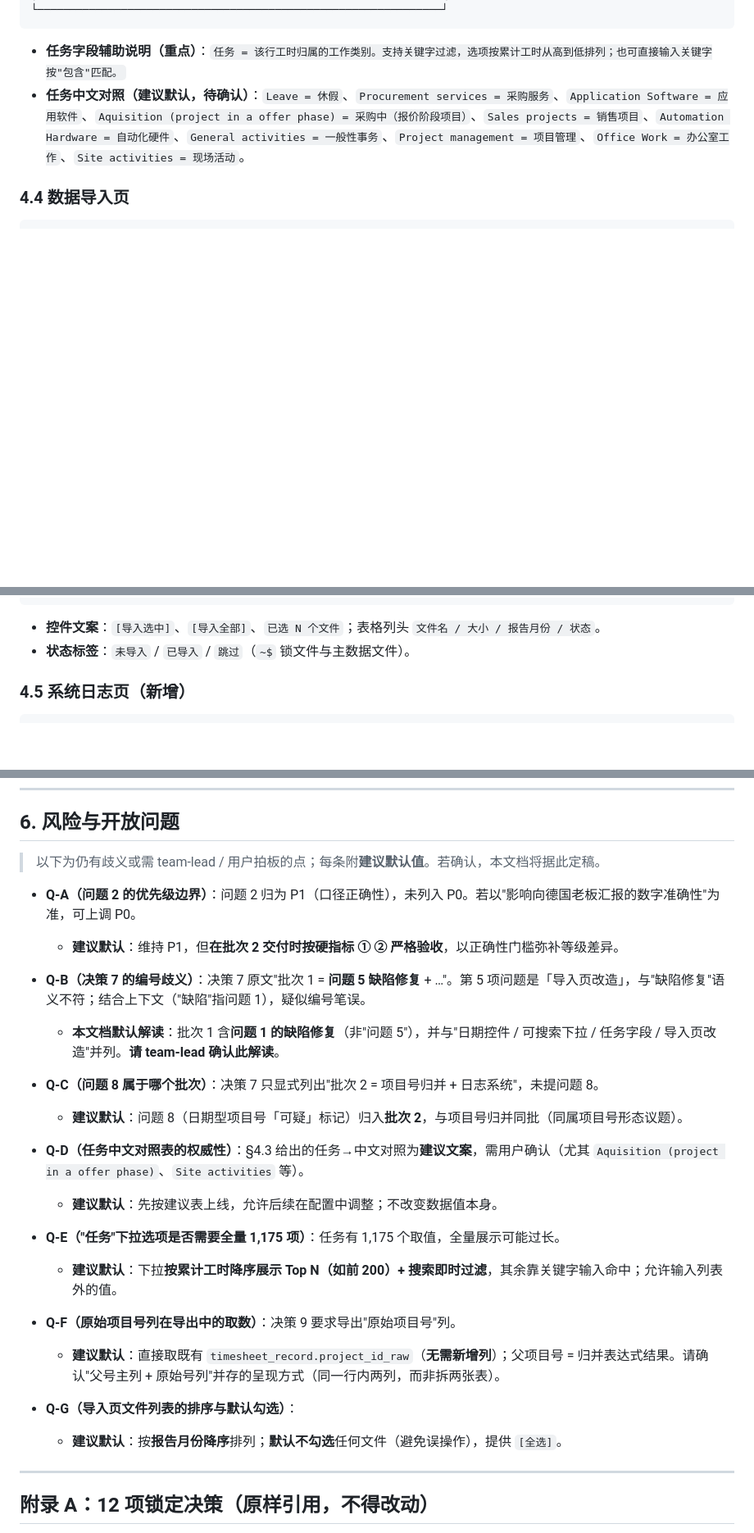
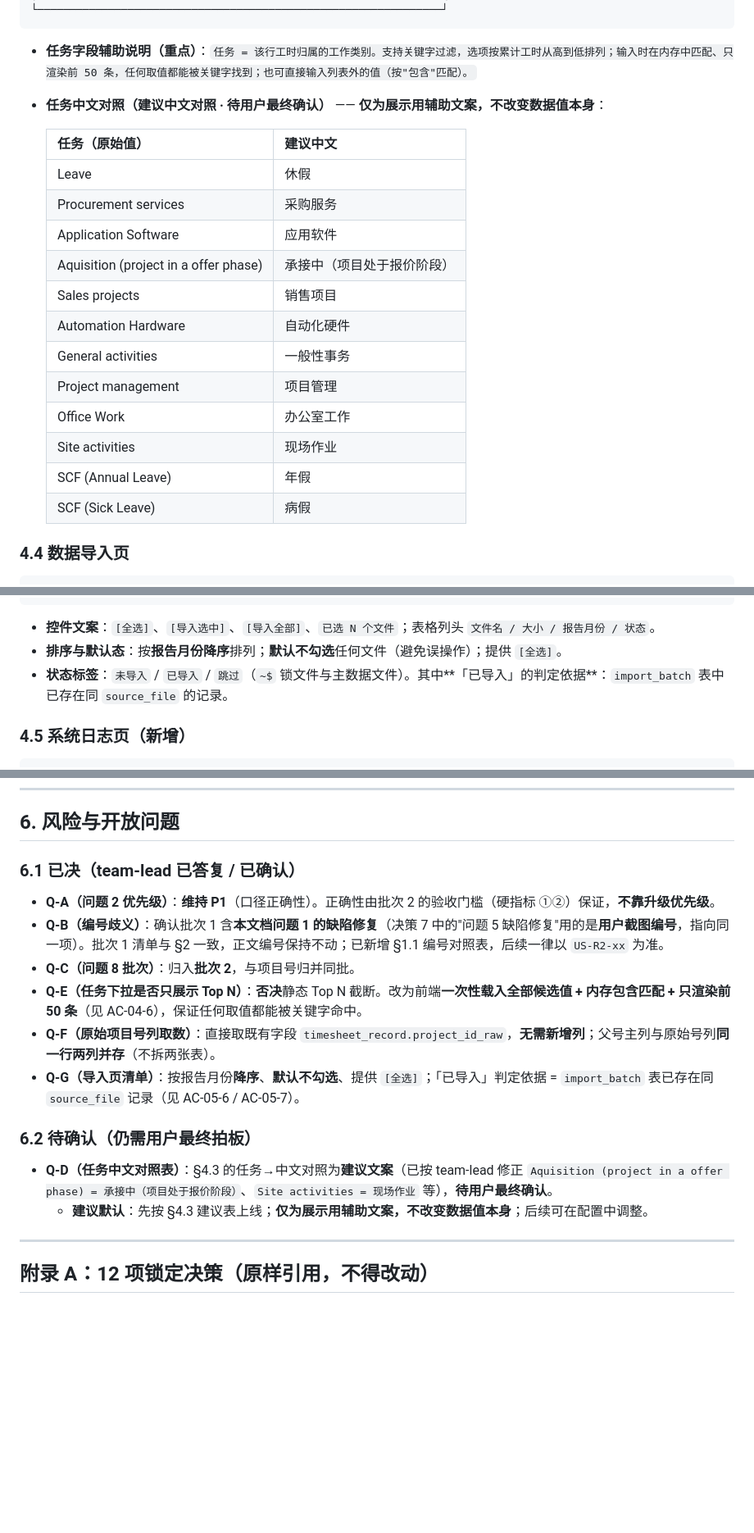
Before and after one commit to 17SiberianWolf/ECAHelper, a Markdown page: docs/增量PRD-第二轮迭代.md, 3 parts joined by grey strips. Shown at 82% size. GitHub-like rendering; blank space fills up the shorter version.

Commit message:
docs: 增量PRD 定稿（采纳7条答复：编号对照表/任务全量可选/中文对照/导入清单/开放问题收口）

````diff
--- a/docs/增量PRD-第二轮迭代.md
+++ b/docs/增量PRD-第二轮迭代.md
@@ -316,8 +336,23 @@
 │ [Top N 排行] [趋势图]                                           │
 └───────────────────────────────────────────────────────────────┘
 ```
-- **任务字段辅助说明（重点）**：`任务 = 该行工时归属的工作类别。支持关键字过滤，选项按累计工时从高到低排列；也可直接输入关键字按"包含"匹配。`
-- **任务中文对照（建议默认，待确认）**：`Leave = 休假`、`Procurement services = 采购服务`、`Application Software = 应用软件`、`Aquisition (project in a offer phase) = 采购中（报价阶段项目）`、`Sales projects = 销售项目`、`Automation Hardware = 自动化硬件`、`General activities = 一般性事务`、`Project management = 项目管理`、`Office Work = 办公室工作`、`Site activities = 现场活动`。
+- **任务字段辅助说明（重点）**：`任务 = 该行工时归属的工作类别。支持关键字过滤，选项按累计工时从高到低排列；输入时在内存中匹配、只渲染前 50 条，任何取值都能被关键字找到；也可直接输入列表外的值（按"包含"匹配）。`
+- **任务中文对照（建议中文对照 · 待用户最终确认）** —— **仅为展示用辅助文案，不改变数据值本身**：
+
+  | 任务（原始值） | 建议中文 |
+  |---|---|
+  | Leave | 休假 |
+  | Procurement services | 采购服务 |
+  | Application Software | 应用软件 |
+  | Aquisition (project in a offer phase) | 承接中（项目处于报价阶段） |
+  | Sales projects | 销售项目 |
+  | Automation Hardware | 自动化硬件 |
+  | General activities | 一般性事务 |
+  | Project management | 项目管理 |
+  | Office Work | 办公室工作 |
+  | Site activities | 现场作业 |
+  | SCF (Annual Leave) | 年假 |
+  | SCF (Sick Leave) | 病假 |
 
 ### 4.4 数据导入页
 
@@ -340,8 +375,9 @@
 │            / 0工时行 / 空ID行     [前往数据质量面板 →]            │
 └───────────────────────────────────────────────────────────────┘
 ```
-- **控件文案**：`[导入选中]`、`[导入全部]`、`已选 N 个文件`；表格列头 `文件名 / 大小 / 报告月份 / 状态`。
-- **状态标签**：`未导入` / `已导入` / `跳过`（`~$` 锁文件与主数据文件）。
+- **控件文案**：`[全选]`、`[导入选中]`、`[导入全部]`、`已选 N 个文件`；表格列头 `文件名 / 大小 / 报告月份 / 状态`。
+- **排序与默认态**：按**报告月份降序**排列；**默认不勾选**任何文件（避免误操作）；提供 `[全选]`。
+- **状态标签**：`未导入` / `已导入` / `跳过`（`~$` 锁文件与主数据文件）。其中**「已导入」的判定依据**：`import_batch` 表中已存在同 `source_file` 的记录。
 
 ### 4.5 系统日志页（新增）
 
@@ -384,28 +420,19 @@
 
 ## 6. 风险与开放问题
 
-> 以下为仍有歧义或需 team-lead / 用户拍板的点；每条附**建议默认值**。若确认，本文档将据此定稿。
+### 6.1 已决（team-lead 已答复 / 已确认）
 
-- **Q-A（问题 2 的优先级边界）**：问题 2 归为 P1（口径正确性），未列入 P0。若以"影响向德国老板汇报的数字准确性"为准，可上调 P0。
-  - **建议默认**：维持 P1，但**在批次 2 交付时按硬指标 ① ② 严格验收**，以正确性门槛弥补等级差异。
+- **Q-A（问题 2 优先级）**：**维持 P1**（口径正确性）。正确性由批次 2 的验收门槛（硬指标 ①②）保证，**不靠升级优先级**。
+- **Q-B（编号歧义）**：确认批次 1 含**本文档问题 1 的缺陷修复**（决策 7 中的"问题 5 缺陷修复"用的是**用户截图编号**，指向同一项）。批次 1 清单与 §2 一致，正文编号保持不动；已新增 §1.1 编号对照表，后续一律以 `US-R2-xx` 为准。
+- **Q-C（问题 8 批次）**：归入**批次 2**，与项目号归并同批。
+- **Q-E（任务下拉是否只展示 Top N）**：**否决**静态 Top N 截断。改为前端**一次性载入全部候选值 + 内存包含匹配 + 只渲染前 50 条**（见 AC-04-6），保证任何取值都能被关键字命中。
+- **Q-F（原始项目号列取数）**：直接取既有字段 `timesheet_record.project_id_raw`，**无需新增列**；父号主列与原始号列**同一行两列并存**（不拆两张表）。
+- **Q-G（导入页清单）**：按报告月份**降序**、**默认不勾选**、提供 `[全选]`；「已导入」判定依据 = `import_batch` 表已存在同 `source_file` 记录（见 AC-05-6 / AC-05-7）。
 
-- **Q-B（决策 7 的编号歧义）**：决策 7 原文"批次 1 = **问题 5 缺陷修复** + …"。第 5 项问题是「导入页改造」，与"缺陷修复"语义不符；结合上下文（"缺陷"指问题 1），疑似编号笔误。
-  - **本文档默认解读**：批次 1 含**问题 1 的缺陷修复**（非"问题 5"），并与"日期控件 / 可搜索下拉 / 任务字段 / 导入页改造"并列。**请 team-lead 确认此解读**。
+### 6.2 待确认（仍需用户最终拍板）
 
-- **Q-C（问题 8 属于哪个批次）**：决策 7 只显式列出"批次 2 = 项目号归并 + 日志系统"，未提问题 8。
-  - **建议默认**：问题 8（日期型项目号「可疑」标记）归入**批次 2**，与项目号归并同批（同属项目号形态议题）。
-
-- **Q-D（任务中文对照表的权威性）**：§4.3 给出的任务→中文对照为**建议文案**，需用户确认（尤其 `Aquisition (project in a offer phase)`、`Site activities` 等）。
-  - **建议默认**：先按建议表上线，允许后续在配置中调整；不改变数据值本身。
-
-- **Q-E（"任务"下拉选项是否需要全量 1,175 项）**：任务有 1,175 个取值，全量展示可能过长。
-  - **建议默认**：下拉**按累计工时降序展示 Top N（如前 200）+ 搜索即时过滤**，其余靠关键字输入命中；允许输入列表外的值。
-
-- **Q-F（原始项目号列在导出中的取数）**：决策 9 要求导出"原始项目号"列。
-  - **建议默认**：直接取既有 `timesheet_record.project_id_raw`（**无需新增列**）；父项目号 = 归并表达式结果。请确认"父号主列 + 原始号列"并存的呈现方式（同一行内两列，而非拆两张表）。
-
-- **Q-G（导入页文件列表的排序与默认勾选）**：
-  - **建议默认**：按**报告月份降序**排列；**默认不勾选**任何文件（避免误操作），提供 `[全选]`。
+- **Q-D（任务中文对照表）**：§4.3 的任务→中文对照为**建议文案**（已按 team-lead 修正 `Aquisition (project in a offer phase) = 承接中（项目处于报价阶段）`、`Site activities = 现场作业` 等），**待用户最终确认**。
+  - **建议默认**：先按 §4.3 建议表上线；**仅为展示用辅助文案，不改变数据值本身**；后续可在配置中调整。
 
 ---
 
````
Also changed, not shown: other parts of docs/增量PRD-第二轮迭代.md (+23 -3 lines).
